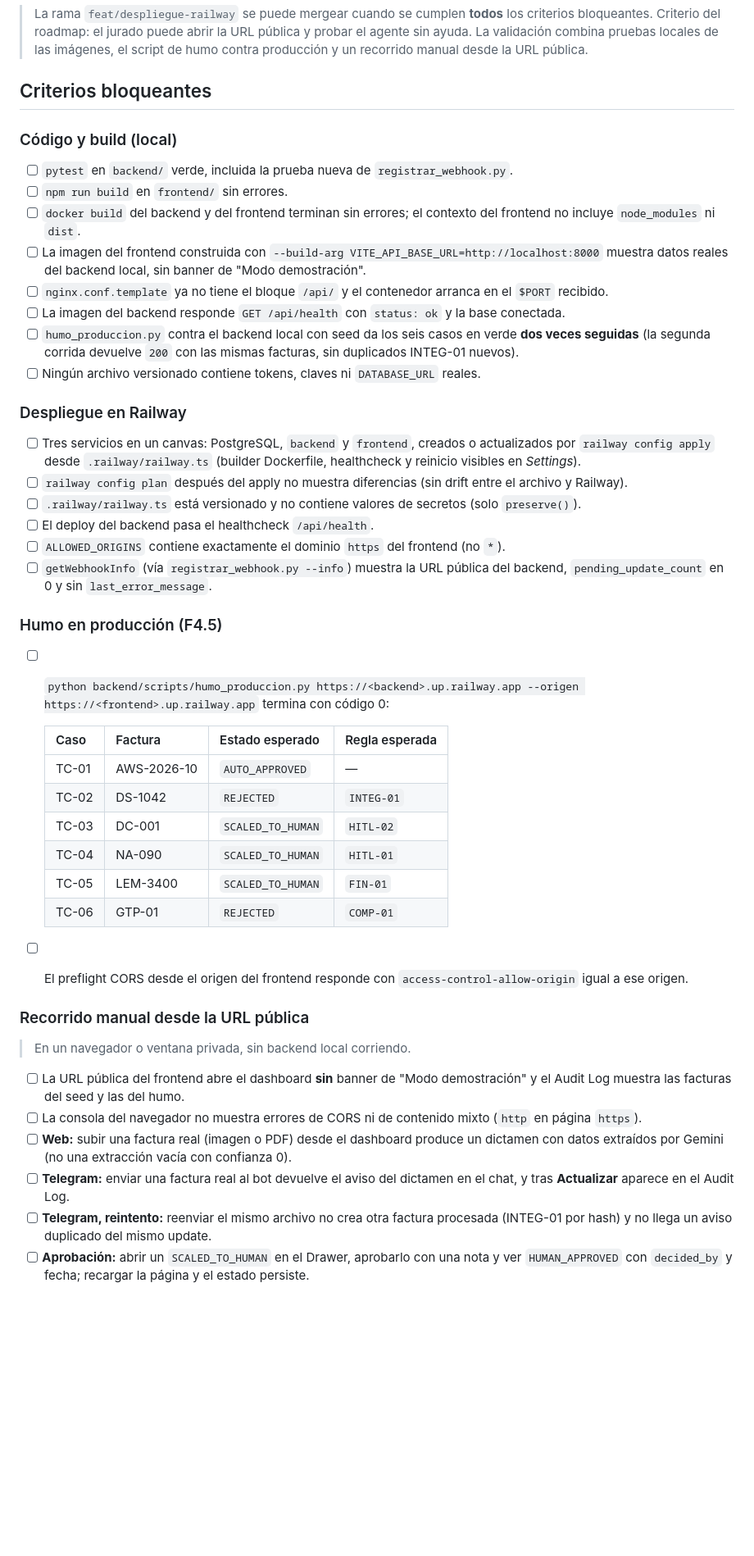
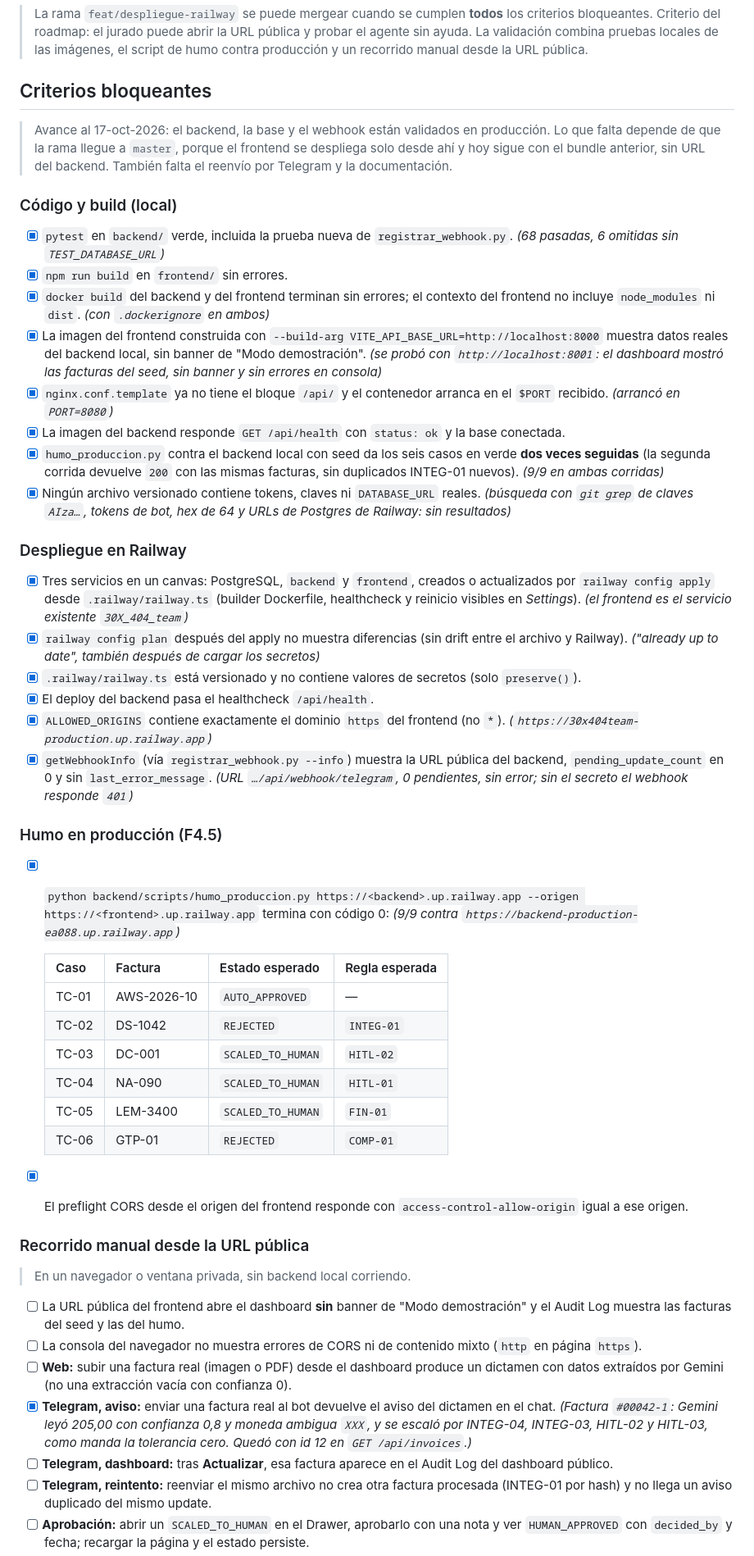
Before and after one commit to Oriojas/30X_404_team, a Markdown page: specs/2026-10-17-despliegue-railway/validation.md, the part around the change. Shown at 82% size. Rendered like a GitHub page; blank space fills up the shorter version.

Commit message:
docs(specs): marcar la validación de la Fase 4 hecha en producción
Backend, Postgres, IaC sin drift, humo 9/9, CORS y webhook validados; F4.1 a F4.3
cerradas en el roadmap. Queda lo que depende del merge del frontend a master.

Co-Authored-By: Claude Opus 5.5 <noreply@anthropic.com>

```diff
--- a/specs/2026-10-17-despliegue-railway/validation.md
+++ b/specs/2026-10-17-despliegue-railway/validation.md
@@ -6,29 +6,31 @@
 
 ## Criterios bloqueantes
 
+> Avance al 17-oct-2026: el backend, la base y el webhook están validados en producción. Lo que falta depende de que la rama llegue a `master`, porque el frontend se despliega solo desde ahí y hoy sigue con el bundle anterior, sin URL del backend. También falta el reenvío por Telegram y la documentación.
+
 ### Código y build (local)
 
-- [ ] `pytest` en `backend/` verde, incluida la prueba nueva de `registrar_webhook.py`.
-- [ ] `npm run build` en `frontend/` sin errores.
-- [ ] `docker build` del backend y del frontend terminan sin errores; el contexto del frontend no incluye `node_modules` ni `dist`.
-- [ ] La imagen del frontend construida con `--build-arg VITE_API_BASE_URL=http://localhost:8000` muestra datos reales del backend local, sin banner de "Modo demostración".
-- [ ] `nginx.conf.template` ya no tiene el bloque `/api/` y el contenedor arranca en el `$PORT` recibido.
-- [ ] La imagen del backend responde `GET /api/health` con `status: ok` y la base conectada.
-- [ ] `humo_produccion.py` contra el backend local con seed da los seis casos en verde **dos veces seguidas** (la segunda corrida devuelve `200` con las mismas facturas, sin duplicados INTEG-01 nuevos).
-- [ ] Ningún archivo versionado contiene tokens, claves ni `DATABASE_URL` reales.
+- [x] `pytest` en `backend/` verde, incluida la prueba nueva de `registrar_webhook.py`. *(68 pasadas, 6 omitidas sin `TEST_DATABASE_URL`)*
+- [x] `npm run build` en `frontend/` sin errores.
+- [x] `docker build` del backend y del frontend terminan sin errores; el contexto del frontend no incluye `node_modules` ni `dist`. *(con `.dockerignore` en ambos)*
+- [x] La imagen del frontend construida con `--build-arg VITE_API_BASE_URL=http://localhost:8000` muestra datos reales del backend local, sin banner de "Modo demostración". *(se probó con `http://localhost:8001`: el dashboard mostró las facturas del seed, sin banner y sin errores en consola)*
+- [x] `nginx.conf.template` ya no tiene el bloque `/api/` y el contenedor arranca en el `$PORT` recibido. *(arrancó en `PORT=8080`)*
+- [x] La imagen del backend responde `GET /api/health` con `status: ok` y la base conectada.
+- [x] `humo_produccion.py` contra el backend local con seed da los seis casos en verde **dos veces seguidas** (la segunda corrida devuelve `200` con las mismas facturas, sin duplicados INTEG-01 nuevos). *(9/9 en ambas corridas)*
+- [x] Ningún archivo versionado contiene tokens, claves ni `DATABASE_URL` reales. *(búsqueda con `git grep` de claves `AIza…`, tokens de bot, hex de 64 y URLs de Postgres de Railway: sin resultados)*
 
 ### Despliegue en Railway
 
-- [ ] Tres servicios en un canvas: PostgreSQL, `backend` y `frontend`, creados o actualizados por `railway config apply` desde `.railway/railway.ts` (builder Dockerfile, healthcheck y reinicio visibles en *Settings*).
-- [ ] `railway config plan` después del apply no muestra diferencias (sin drift entre el archivo y Railway).
-- [ ] `.railway/railway.ts` está versionado y no contiene valores de secretos (solo `preserve()`).
-- [ ] El deploy del backend pasa el healthcheck `/api/health`.
-- [ ] `ALLOWED_ORIGINS` contiene exactamente el dominio `https` del frontend (no `*`).
-- [ ] `getWebhookInfo` (vía `registrar_webhook.py --info`) muestra la URL pública del backend, `pending_update_count` en 0 y sin `last_error_message`.
+- [x] Tres servicios en un canvas: PostgreSQL, `backend` y `frontend`, creados o actualizados por `railway config apply` desde `.railway/railway.ts` (builder Dockerfile, healthcheck y reinicio visibles en *Settings*). *(el frontend es el servicio existente `30X_404_team`)*
+- [x] `railway config plan` después del apply no muestra diferencias (sin drift entre el archivo y Railway). *("already up to date", también después de cargar los secretos)*
+- [x] `.railway/railway.ts` está versionado y no contiene valores de secretos (solo `preserve()`).
+- [x] El deploy del backend pasa el healthcheck `/api/health`.
+- [x] `ALLOWED_ORIGINS` contiene exactamente el dominio `https` del frontend (no `*`). *(`https://30x404team-production.up.railway.app`)*
+- [x] `getWebhookInfo` (vía `registrar_webhook.py --info`) muestra la URL pública del backend, `pending_update_count` en 0 y sin `last_error_message`. *(URL `…/api/webhook/telegram`, 0 pendientes, sin error; sin el secreto el webhook responde `401`)*
 
 ### Humo en producción (F4.5)
 
-- [ ] `python backend/scripts/humo_produccion.py https://<backend>.up.railway.app --origen https://<frontend>.up.railway.app` termina con código 0:
+- [x] `python backend/scripts/humo_produccion.py https://<backend>.up.railway.app --origen https://<frontend>.up.railway.app` termina con código 0: *(9/9 contra `https://backend-production-ea088.up.railway.app`)*
 
   | Caso | Factura | Estado esperado | Regla esperada |
   | :--- | :--- | :--- | :--- |
@@ -39,7 +41,7 @@
   | TC-05 | LEM-3400 | `SCALED_TO_HUMAN` | `FIN-01` |
   | TC-06 | GTP-01 | `REJECTED` | `COMP-01` |
 
-- [ ] El preflight CORS desde el origen del frontend responde con `access-control-allow-origin` igual a ese origen.
+- [x] El preflight CORS desde el origen del frontend responde con `access-control-allow-origin` igual a ese origen.
 
 ### Recorrido manual desde la URL pública
 
@@ -48,7 +50,8 @@
 - [ ] La URL pública del frontend abre el dashboard **sin** banner de "Modo demostración" y el Audit Log muestra las facturas del seed y las del humo.
 - [ ] La consola del navegador no muestra errores de CORS ni de contenido mixto (`http` en página `https`).
 - [ ] **Web:** subir una factura real (imagen o PDF) desde el dashboard produce un dictamen con datos extraídos por Gemini (no una extracción vacía con confianza 0).
-- [ ] **Telegram:** enviar una factura real al bot devuelve el aviso del dictamen en el chat, y tras **Actualizar** aparece en el Audit Log.
+- [x] **Telegram, aviso:** enviar una factura real al bot devuelve el aviso del dictamen en el chat. *(Factura `#00042-1`: Gemini leyó 205,00 con confianza 0,8 y moneda ambigua `XXX`, y se escaló por INTEG-04, INTEG-03, HITL-02 y HITL-03, como manda la tolerancia cero. Quedó con id 12 en `GET /api/invoices`.)*
+- [ ] **Telegram, dashboard:** tras **Actualizar**, esa factura aparece en el Audit Log del dashboard público.
 - [ ] **Telegram, reintento:** reenviar el mismo archivo no crea otra factura procesada (INTEG-01 por hash) y no llega un aviso duplicado del mismo update.
 - [ ] **Aprobación:** abrir un `SCALED_TO_HUMAN` en el Drawer, aprobarlo con una nota y ver `HUMAN_APPROVED` con `decided_by` y fecha; recargar la página y el estado persiste.
 - [ ] **Reglas:** cambiar un umbral, guardar, recargar y ver el valor persistido.
```
Also changed, not shown: specs/2026-10-17-despliegue-railway/plan.md (+10 -0 lines), specs/roadmap.md (+3 -3 lines).
